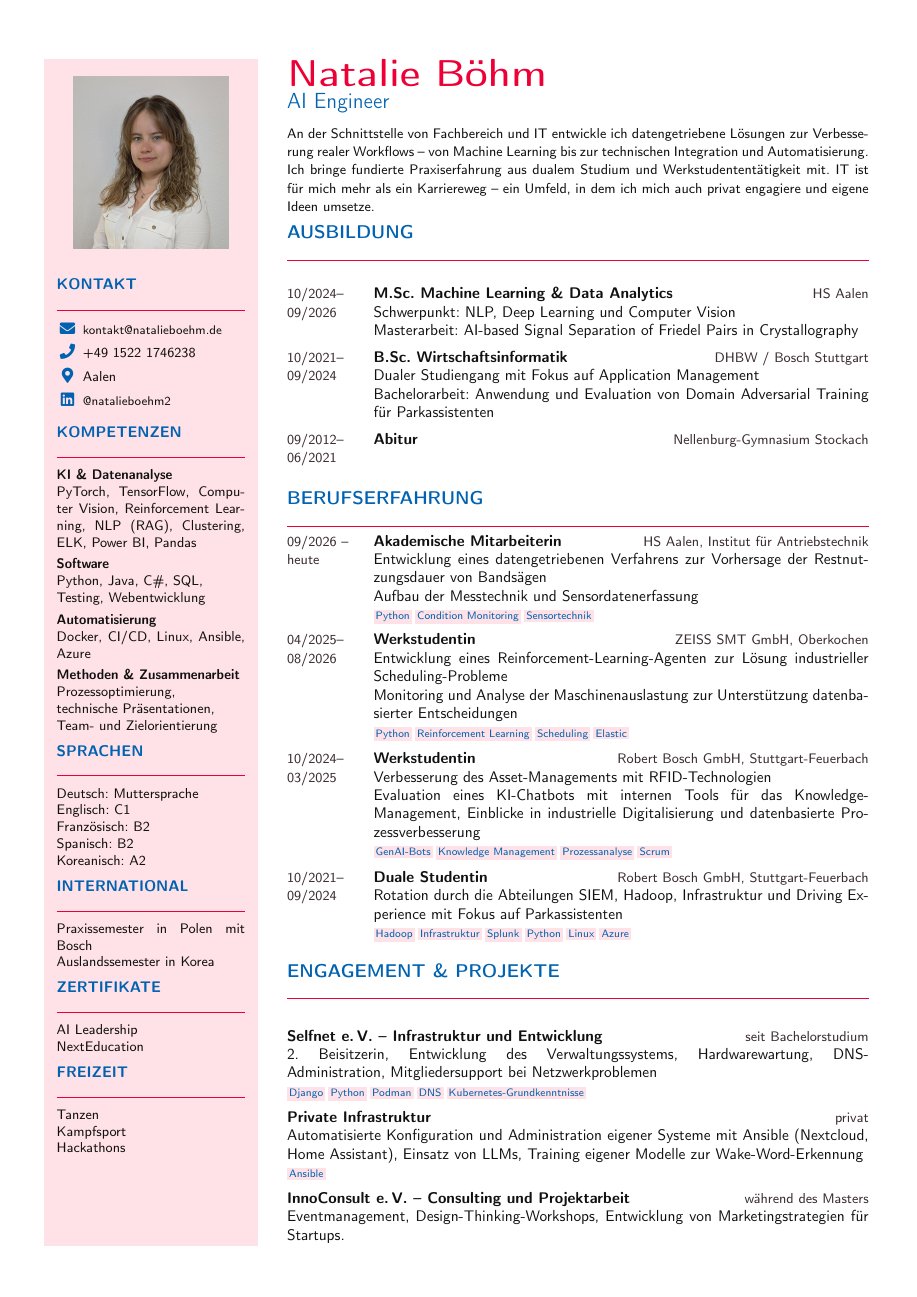
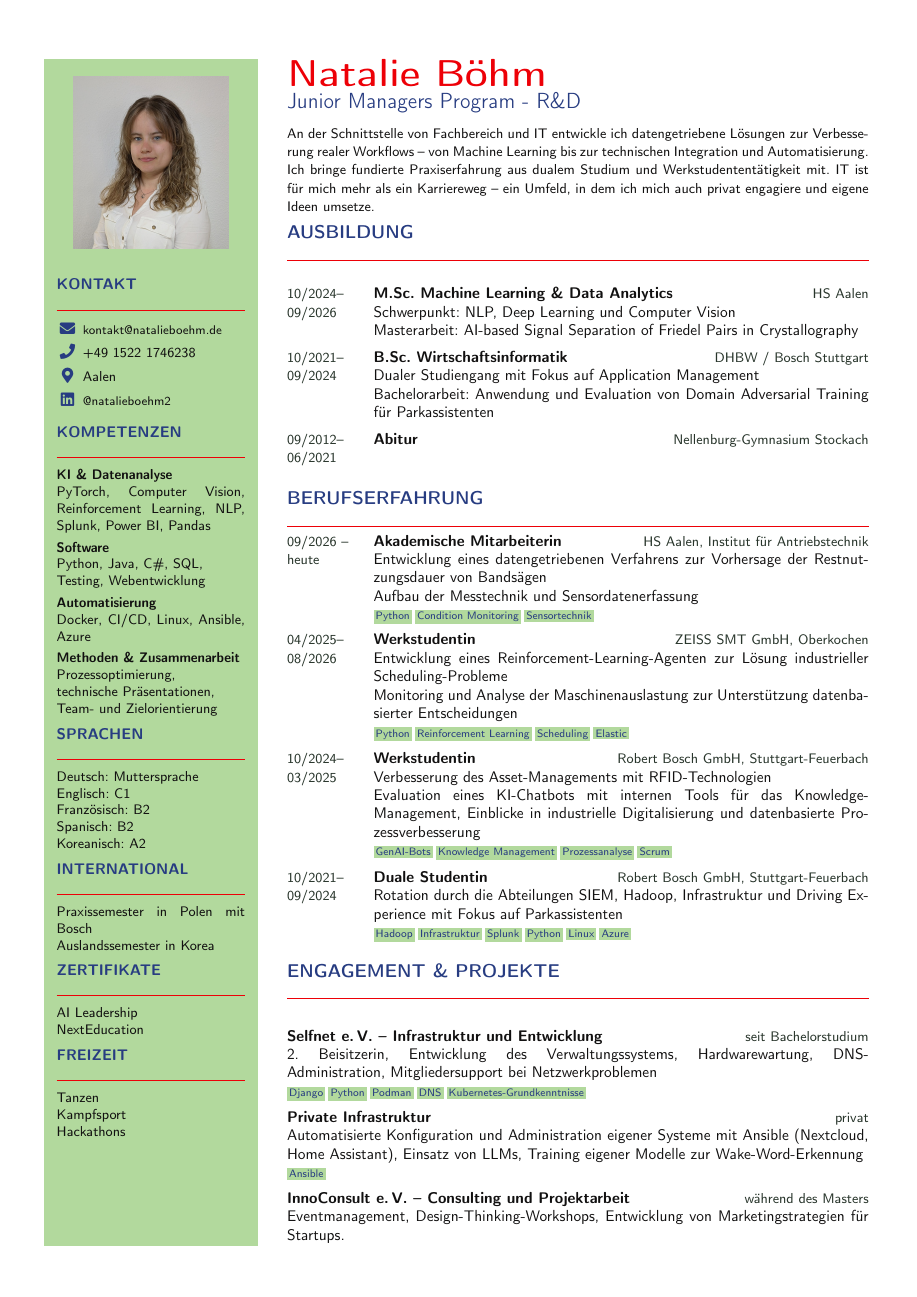
Before and after one commit to bluepineapple2000/bewerbungen, a LaTeX CV (natalie_boehm_cv.tex): the whole page. Compiled offline with pdfLaTeX.

Commit message:
bosch jmp

```diff
--- a/natalie_boehm_cv.tex
+++ b/natalie_boehm_cv.tex
@@ -28,17 +28,17 @@
 % Schwarz Digit: https://schwarz-digits.de/jobsearch/hr/junior-it-consultant-digital-transformation-ai-strategy-m-w-d-GT3634
 % ------------------------------------------------------------
 
-\definecolor{CVPrimary}{HTML}{0062b0}
-\definecolor{CVAccent}{HTML}{ed0035}
+\definecolor{CVPrimary}{HTML}{273c81}
+\definecolor{CVAccent}{HTML}{ed0007}
 \definecolor{CVText}{HTML}{111010}
-\definecolor{CVMuted}{HTML}{3a2c2f}
-\definecolor{CVSoft}{HTML}{ffe2e8}
+\definecolor{CVMuted}{HTML}{28352b}
+\definecolor{CVSoft}{HTML}{b2d99d}
 
 
 \hypersetup{
-  pdftitle={Natalie Böhm -- AI Engineer -- bridgingIT},
+  pdftitle={Natalie Böhm -- JMP -- Bosch},
   pdfauthor={Natalie Böhm},
-  pdfsubject={AI Engineer},
+  pdfsubject={JMP R\&D},
   colorlinks=true,
   urlcolor=CVText,
   linkcolor=CVText
@@ -118,7 +118,7 @@
       \sidebarsection{Kompetenzen}
       \small
       \textbf{KI \& Datenanalyse}\par
-      PyTorch, TensorFlow, Computer Vision, Reinforcement Learning, NLP (RAG), Clustering,  ELK, Power BI, Pandas\par\vspace{1.1mm}
+      PyTorch, Computer Vision, Reinforcement Learning, NLP,  Splunk, Power BI, Pandas\par\vspace{1.1mm}
       \textbf{Software}\par
       Python, Java, C\#, SQL,\par Testing, Webentwicklung\par\vspace{1.1mm}
       \textbf{Automatisierung}\par
@@ -155,7 +155,7 @@
   \vspace{0pt}
   {\fontsize{25}{28}\selectfont\bfseries\color{CVAccent} Natalie Böhm}\par
   \vspace{1mm}
-  {\Large\textcolor{CVPrimary}{AI Engineer}}\par
+  {\Large\textcolor{CVPrimary}{Junior Managers Program - R\&D}}\par
   \vspace{2.5mm}
   {\small
     An der Schnittstelle von Fachbereich und IT entwickle ich
```
